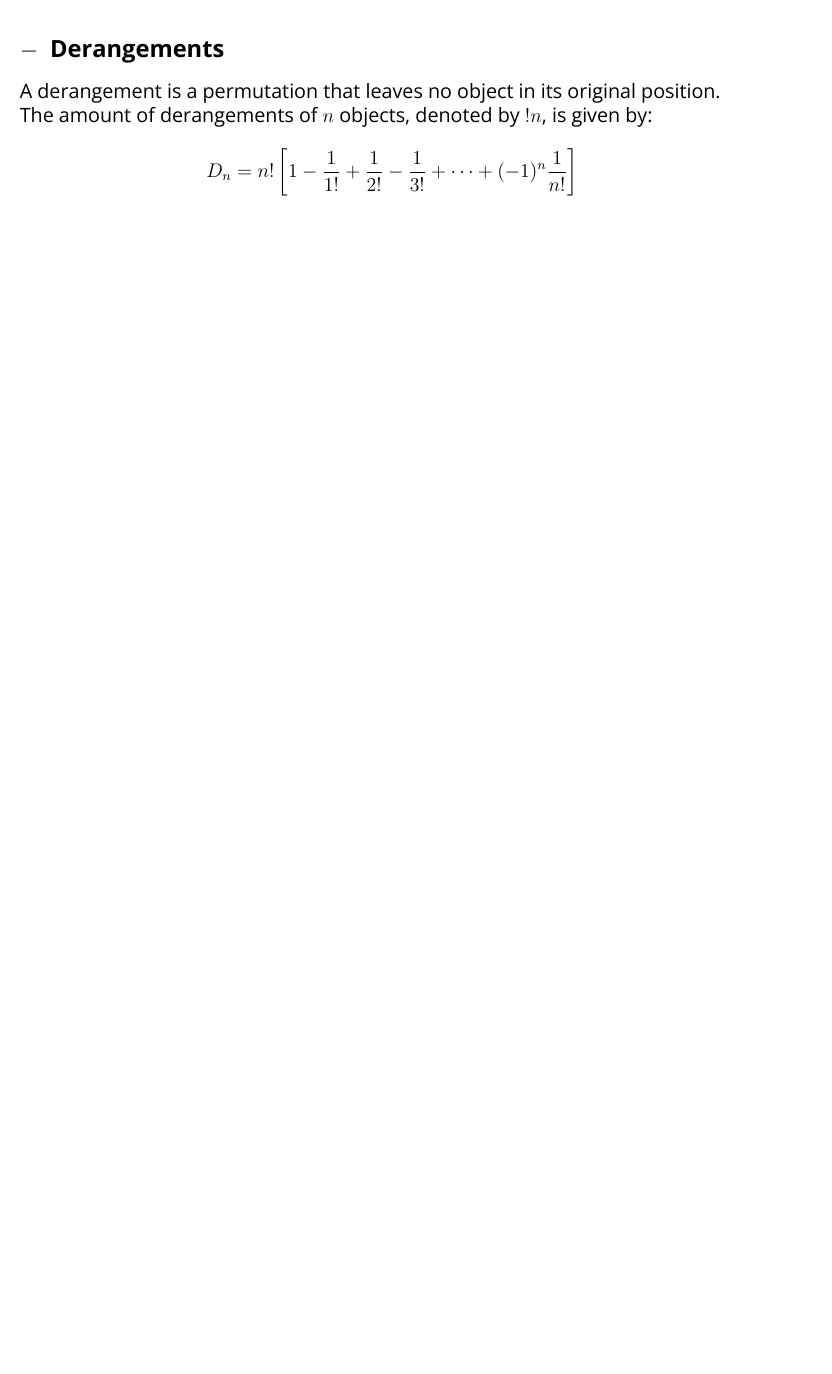
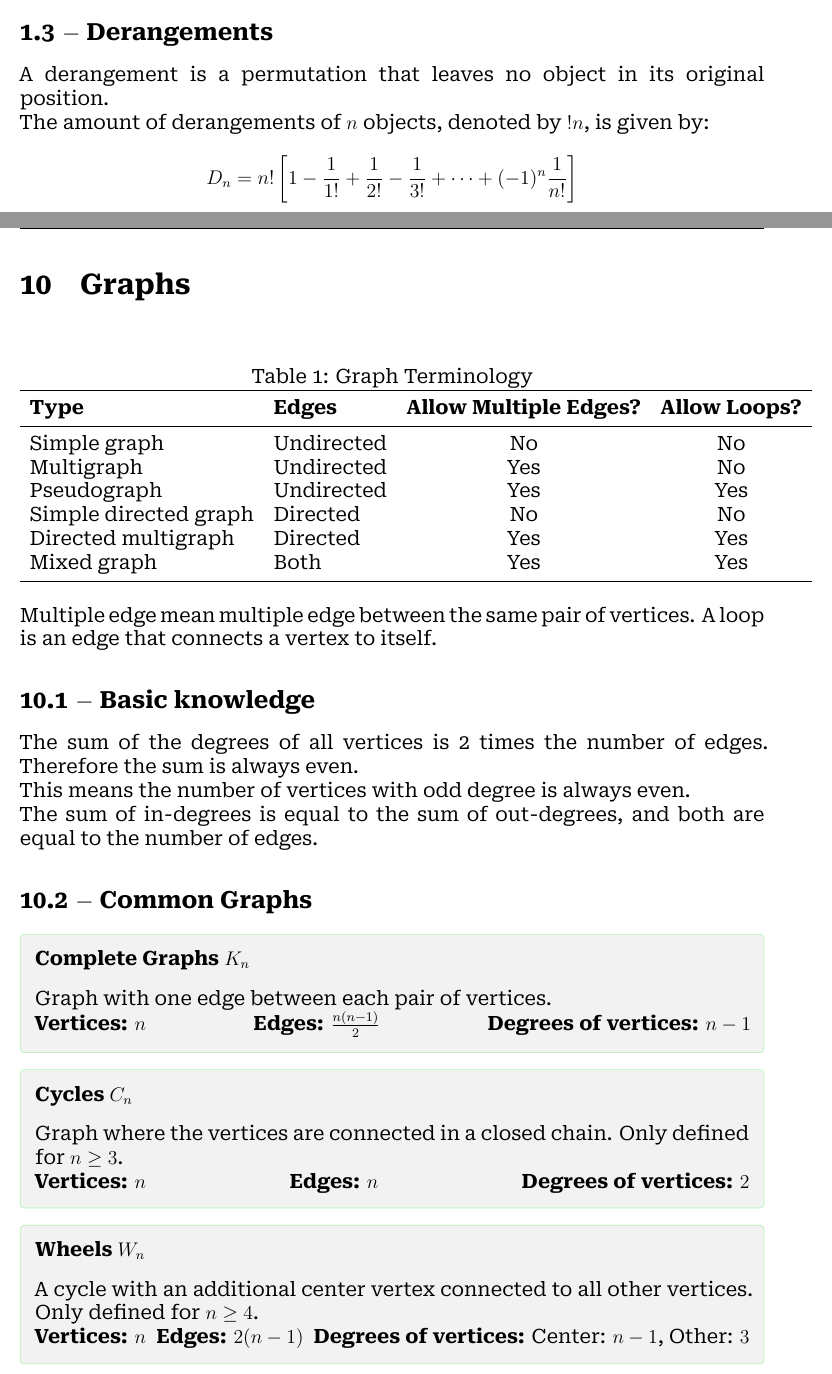
Before and after one commit to BenjaminEwe/Formelsamling, a LaTeX document (Discrete.tex, which reads Components/Discrete/Graphs.tex): part of page 3 of 3 before the commit and two parts of pages 3 and 4 of 5 after it, the two joined at a grey line, cut so that both start at the same text, the shorter picture padded with empty space. The pictures show the PDF file Discrete.pdf that the author committed with the source.

Commit message:
Noget arbejde på discrete formelsamling

```diff
--- /dev/null
+++ b/Components/Discrete/Graphs.tex
@@ -0,0 +1,68 @@
+\setcounter{section}{9}
+\section{Graphs}
+
+\begin{table}[h]
+    \centering
+    \caption{Graph Terminology}
+    \begin{tabular}{llcc}
+        \toprule
+        \textbf{Type} & \textbf{Edges} & \textbf{Allow Multiple Edges?} & \textbf{Allow Loops?} \\
+        \midrule
+        Simple graph & Undirected & No & No \\
+        Multigraph & Undirected & Yes & No \\
+        Pseudograph & Undirected & Yes & Yes \\
+        Simple directed graph & Directed & No & No \\
+        Directed multigraph & Directed & Yes & Yes \\
+        Mixed graph & Both & Yes & Yes \\
+        \bottomrule
+    \end{tabular}
+\end{table}
+Multiple edge mean multiple edge between the same pair of vertices. A loop is an edge that connects a vertex to itself.
+
+\subsection{Basic knowledge}
+The sum of the degrees of all vertices is 2 times the number of edges. Therefore the sum is always even.
+
+This means the number of vertices with odd degree is always even.
+
+The sum of in-degrees is equal to the sum of out-degrees, and both are equal to the number of edges.
+
+\subsection{Common Graphs}
+\plainBox{
+    \subsubsection{Complete Graphs $K_n$}
+    Graph with one edge between each pair of vertices.
+    \begin{center}
+        \textbf{Vertices:} $n$ \hfill
+        \textbf{Edges:} $\frac{n(n-1)}{2}$ \hfill
+        \textbf{Degrees of vertices:} $n-1$
+    \end{center}
+}
+
+\plainBox{
+    \subsubsection{Cycles $C_n$}
+    Graph where the vertices are connected in a closed chain. Only defined for $n \geq 3$.
+    \begin{center}
+        \textbf{Vertices:} $n$ \hfill
+        \textbf{Edges:} $n$ \hfill
+        \textbf{Degrees of vertices:} $2$
+    \end{center}
+}
+
+\plainBox{
+    \subsubsection{Wheels $W_n$}
+    A cycle with an additional center vertex connected to all other vertices. Only defined for $n \geq 4$.
+    \begin{center}
+        \textbf{Vertices:} $n$ \hfill
+        \textbf{Edges:} $2(n-1)$ \hfill
+        \textbf{Degrees of vertices:} Center: $n-1$, Other: $3$
+    \end{center}
+}
+
+\plainBox{
+    \subsubsection{n-cubes $Q_n$}
+    A cube of dimension $n$. A cube of dimension $n$ can be made by connecting the corresponding vertices of two cubes of dimension $n-1$.
+    \begin{center}
+        \textbf{Vertices:} $2^n$ \hfill
+        \textbf{Edges:} $n2^{n-1}$ \hfill
+        \textbf{Degrees of vertices:} $n$
+    \end{center}
+}
```
Also changed, not shown: Components/Discrete/Inclusion-Exclusion.tex (+9 -0 lines), Components/Meta/DiscreteCommands.tex (added, +17 -0 lines), Components/Vektorrum.tex (+5 -3 lines), Discrete.tex (+4 -1 lines), Discrete.pdf, Mat1a.pdf.
